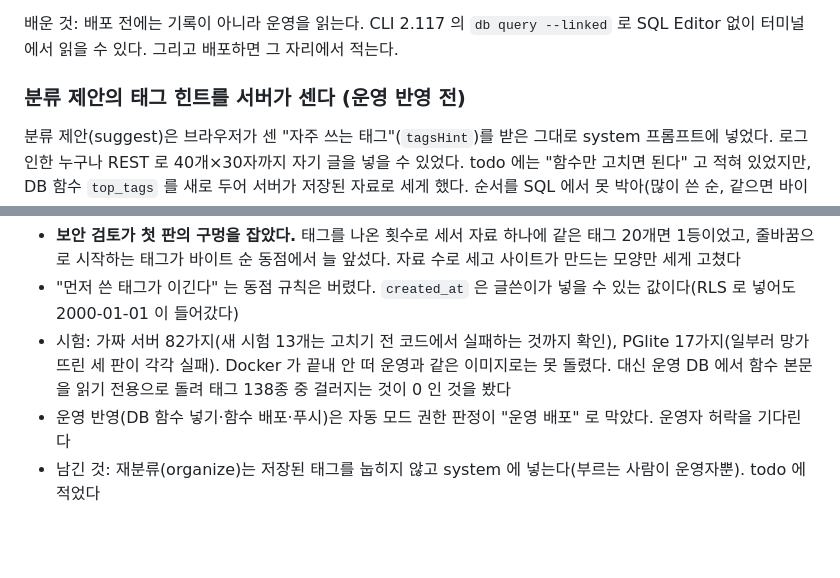
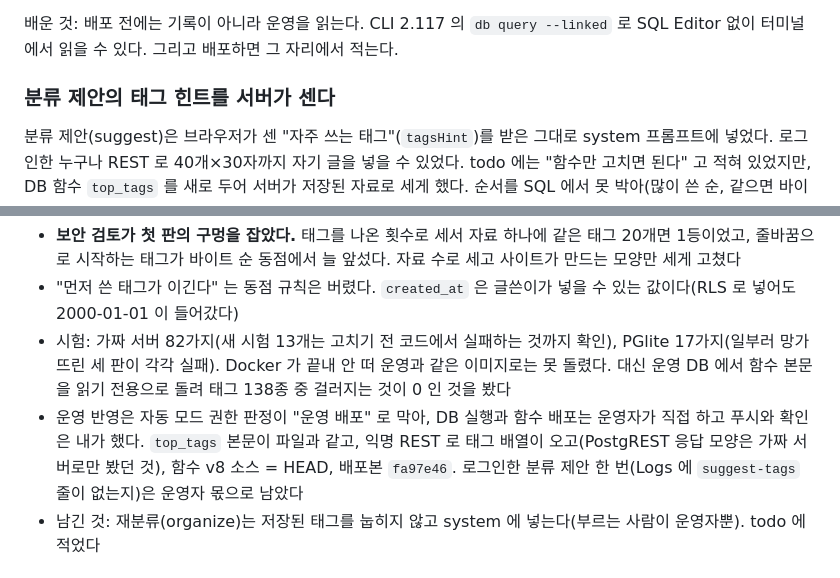
Before and after one commit to Imperialpapa/MyWeb, a Markdown page: done.md, 2 parts joined by grey strips. Rendered like a GitHub page; blank space fills up the shorter version.

```diff
--- a/done.md
+++ b/done.md
@@ -17,7 +17,7 @@ todo.md 맨 위 "다음 작업 시작점" 부터 진행했다.
 배운 것: 배포 전에는 기록이 아니라 운영을 읽는다. CLI 2.117 의 `db query --linked` 로 SQL Editor 없이 터미널에서 읽을 수 있다.
 그리고 배포하면 그 자리에서 적는다.
 
-### 분류 제안의 태그 힌트를 서버가 센다 (운영 반영 전)
+### 분류 제안의 태그 힌트를 서버가 센다
 분류 제안(suggest)은 브라우저가 센 "자주 쓰는 태그"(`tagsHint`)를 받은 그대로 system 프롬프트에 넣었다. 로그인한 누구나 REST 로 40개×30자까지 자기 글을 넣을 수 있었다.
 todo 에는 "함수만 고치면 된다" 고 적혀 있었지만, DB 함수 `top_tags` 를 새로 두어 서버가 저장된 자료로 세게 했다.
 순서를 SQL 에서 못 박아(많이 쓴 순, 같으면 바이트 순) system 앞부분이 흔들리지 않으니 프롬프트 캐시도 맞는다. 함수가 없으면(스키마 미반영) 멈추지 않고 힌트 없이 계속한다.
@@ -27,7 +27,9 @@ todo 에는 "함수만 고치면 된다" 고 적혀 있었지만, DB 함수 `top
 - "먼저 쓴 태그가 이긴다" 는 동점 규칙은 버렸다. `created_at` 은 글쓴이가 넣을 수 있는 값이다(RLS 로 넣어도 2000-01-01 이 들어갔다)
 - 시험: 가짜 서버 82가지(새 시험 13개는 고치기 전 코드에서 실패하는 것까지 확인), PGlite 17가지(일부러 망가뜨린 세 판이 각각 실패).
   Docker 가 끝내 안 떠 운영과 같은 이미지로는 못 돌렸다. 대신 운영 DB 에서 함수 본문을 읽기 전용으로 돌려 태그 138종 중 걸러지는 것이 0 인 것을 봤다
-- 운영 반영(DB 함수 넣기·함수 배포·푸시)은 자동 모드 권한 판정이 "운영 배포" 로 막았다. 운영자 허락을 기다린다
+- 운영 반영은 자동 모드 권한 판정이 "운영 배포" 로 막아, DB 실행과 함수 배포는 운영자가 직접 하고 푸시와 확인은 내가 했다.
+  `top_tags` 본문이 파일과 같고, 익명 REST 로 태그 배열이 오고(PostgREST 응답 모양은 가짜 서버로만 봤던 것), 함수 v8 소스 = HEAD, 배포본 `fa97e46`.
+  로그인한 분류 제안 한 번(Logs 에 `suggest-tags` 줄이 없는지)은 운영자 몫으로 남았다
 - 남긴 것: 재분류(organize)는 저장된 태그를 눕히지 않고 system 에 넣는다(부르는 사람이 운영자뿐). todo 에 적었다
 
 ## 2026-09-14
```
Also changed, not shown: todo.md (+10 -10 lines).
